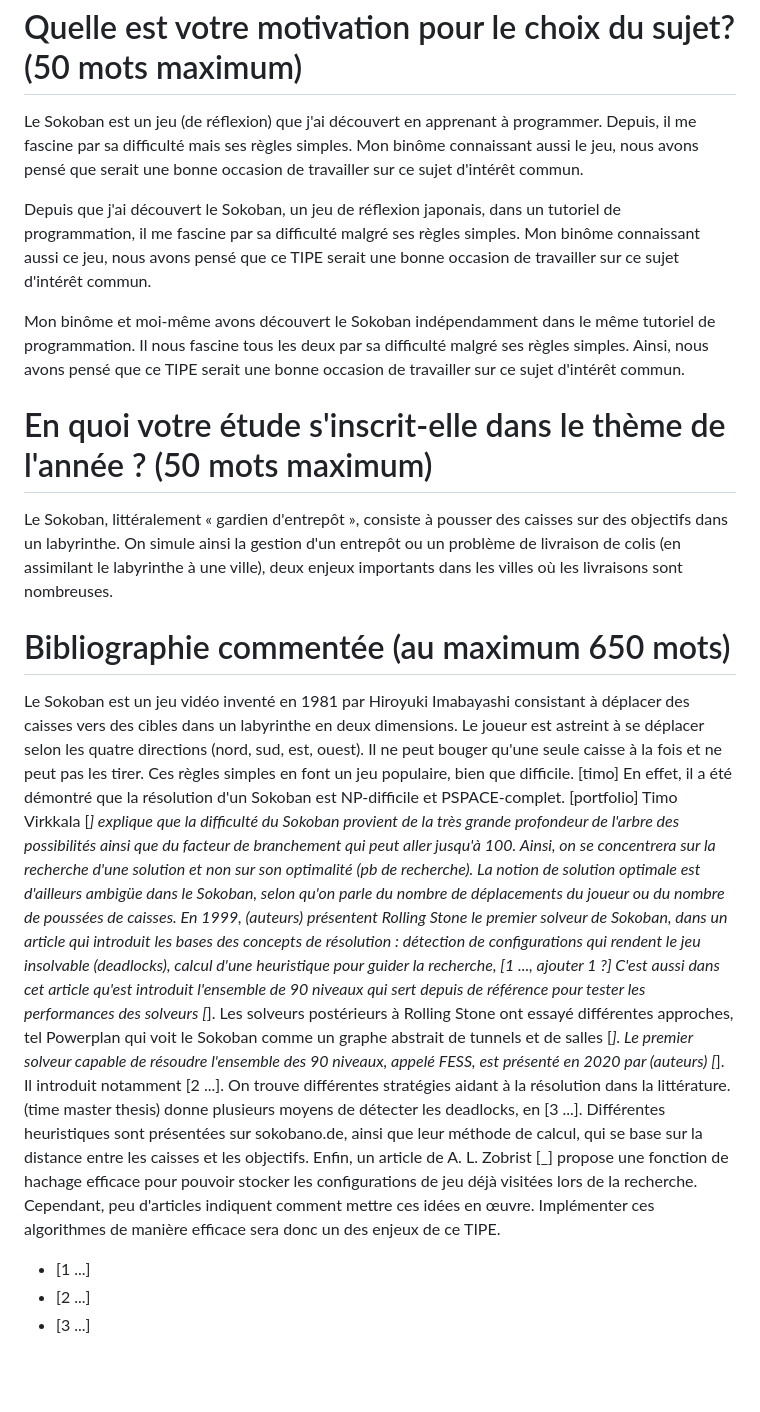
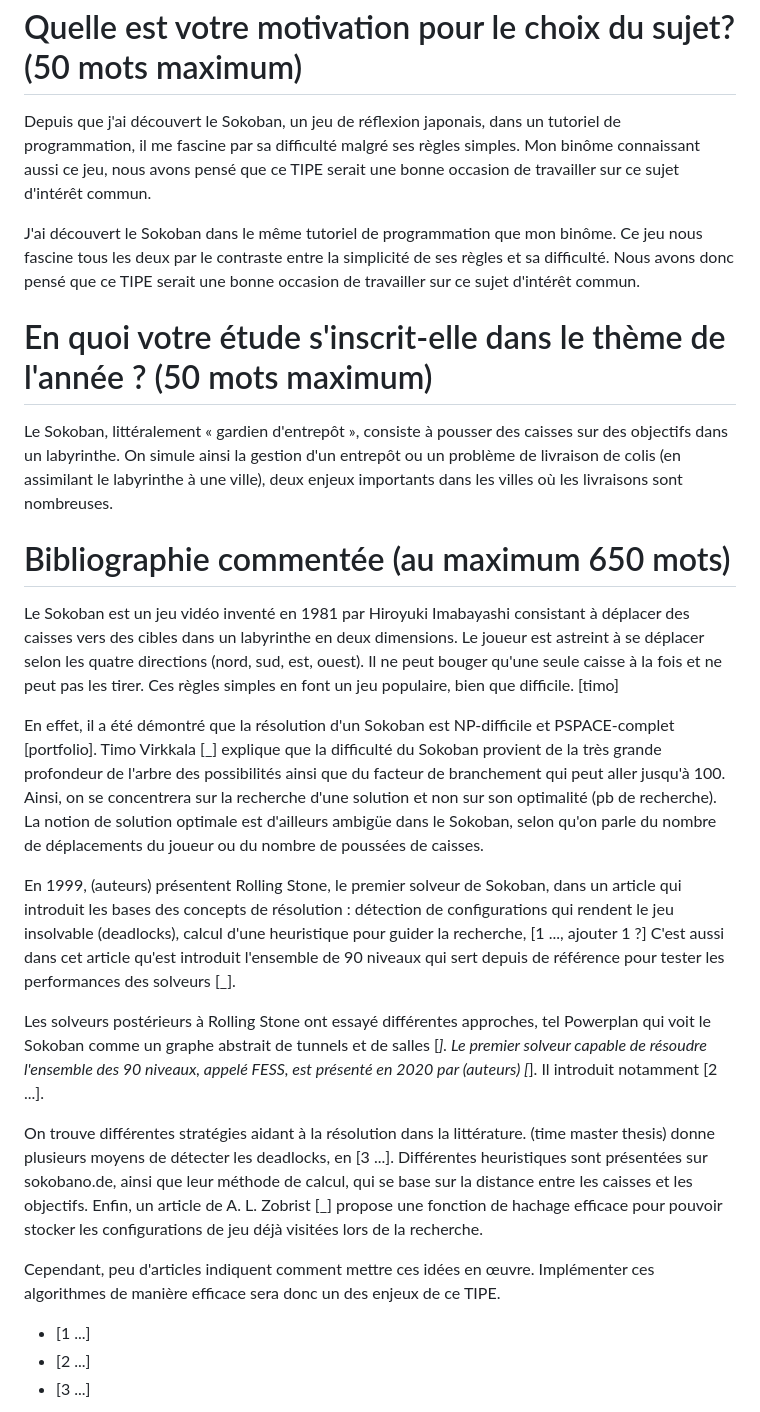
Before and after one commit to PoulpoGaz/sokoshell, a Markdown page: documents/scei/mcot.md, the part around the change printed below. GitHub-like rendering; blank space fills up the shorter version.

Commit message:
(mcot) updated.

```diff
--- a/documents/scei/mcot.md
+++ b/documents/scei/mcot.md
@@ -5,51 +5,30 @@ Résolution de niveaux du Sokoban
 Quelle est votre motivation pour le choix du sujet? (50 mots maximum)
 =====================================================================
 
-Le Sokoban est un jeu (de réflexion) que j'ai découvert en apprenant à programmer. Depuis, il me fascine par sa difficulté mais ses règles simples.
-Mon binôme connaissant aussi le jeu, nous avons pensé que serait une bonne occasion de travailler sur ce sujet d'intérêt commun.
+Depuis que j'ai découvert le Sokoban, un jeu de réflexion japonais, dans un tutoriel de programmation, il me fascine par sa difficulté malgré ses règles simples. Mon binôme connaissant aussi ce jeu, nous avons pensé que ce TIPE serait une bonne occasion de travailler sur ce sujet d'intérêt commun.
 
-Depuis que j'ai découvert le Sokoban, un jeu de réflexion japonais, dans un tutoriel de programmation, il me fascine par sa difficulté malgré ses
-règles simples. Mon binôme connaissant aussi ce jeu, nous avons pensé que ce TIPE serait une bonne occasion de travailler sur ce sujet
-d'intérêt commun.
-
-Mon binôme et moi-même avons découvert le Sokoban indépendamment dans le même tutoriel de programmation. Il nous fascine tous les deux par sa
-difficulté malgré ses règles simples. Ainsi, nous avons pensé que ce TIPE serait une bonne occasion de travailler sur ce sujet d'intérêt commun.
-
+J'ai découvert le Sokoban dans le même tutoriel de programmation que mon binôme. Ce jeu nous fascine tous les deux par le contraste entre la simplicité de ses règles et sa difficulté. Nous avons donc pensé que ce TIPE serait une bonne occasion de travailler sur ce sujet d'intérêt commun.
 
 En quoi votre étude s'inscrit-elle dans le thème de l'année ? (50 mots maximum)
 ===============================================================================
 
-Le Sokoban, littéralement « gardien d'entrepôt », consiste à pousser des caisses sur des objectifs dans un labyrinthe.
-On simule ainsi la gestion d'un entrepôt ou un problème de livraison de colis (en assimilant le labyrinthe à une ville), deux enjeux importants
-dans les villes où les livraisons sont nombreuses.
+Le Sokoban, littéralement « gardien d'entrepôt », consiste à pousser des caisses sur des objectifs dans un labyrinthe. On simule ainsi la gestion d'un entrepôt ou un problème de livraison de colis (en assimilant le labyrinthe à une ville), deux enjeux importants dans les villes où les livraisons sont nombreuses.
 
 Bibliographie commentée (au maximum 650 mots)
 =============================================
 
-  Le Sokoban est un jeu vidéo inventé en 1981 par Hiroyuki Imabayashi consistant à déplacer des
-caisses vers des cibles dans un labyrinthe en deux dimensions. Le joueur est astreint à se
-déplacer selon les quatre directions (nord, sud, est, ouest). Il ne peut bouger qu'une
-seule caisse à la fois et ne peut pas les tirer. Ces règles simples en font un jeu populaire,
-bien que difficile. [timo]
-  En effet, il a été démontré que la résolution d'un Sokoban est NP-difficile et PSPACE-complet. [portfolio]
-Timo Virkkala [_] explique que la difficulté du Sokoban provient de la très grande profondeur de l'arbre des
-possibilités ainsi que du facteur de branchement qui peut aller jusqu'à 100. Ainsi, on se concentrera sur la recherche
-d'une solution et non sur son optimalité (pb de recherche). La notion de solution optimale est d'ailleurs ambigüe dans
-le Sokoban, selon qu'on parle du nombre de déplacements du joueur ou du nombre de poussées de caisses.
-  En 1999, (auteurs) présentent Rolling Stone le premier solveur de Sokoban, dans un article qui introduit les bases des concepts de
-résolution : détection de configurations qui rendent le jeu insolvable (deadlocks), calcul d'une heuristique pour guider
-la recherche, [1 ..., ajouter 1 ?] C'est aussi dans cet article qu'est introduit l'ensemble de 90 niveaux qui sert depuis
-de référence pour tester les performances des solveurs [_].
-  Les solveurs postérieurs à Rolling Stone ont essayé différentes approches, tel Powerplan qui voit le Sokoban comme un
-graphe abstrait de tunnels et de salles [_]. Le premier solveur capable de résoudre l'ensemble des 90 niveaux, appelé
-FESS, est présenté en 2020 par (auteurs) [_]. Il introduit notamment [2 ...].
- On trouve différentes stratégies aidant à la résolution dans la littérature. (time master thesis) donne plusieurs
-moyens de détecter les deadlocks, en [3 ...]. Différentes heuristiques sont présentées sur sokobano.de, ainsi que leur
-méthode de calcul, qui se base sur la distance entre les caisses et les objectifs. Enfin, un article de A. L. Zobrist [_]
-propose une fonction de hachage efficace pour pouvoir stocker les configurations de jeu déjà visitées lors de la
+Le Sokoban est un jeu vidéo inventé en 1981 par Hiroyuki Imabayashi consistant à déplacer des caisses vers des cibles dans un labyrinthe en deux dimensions. Le joueur est astreint à se déplacer selon les quatre directions (nord, sud, est, ouest). Il ne peut bouger qu'une seule caisse à la fois et ne peut pas les tirer. Ces règles simples en font un jeu populaire, bien que difficile. [timo]
+
+En effet, il a été démontré que la résolution d'un Sokoban est NP-difficile et PSPACE-complet [portfolio]. Timo Virkkala [_] explique que la difficulté du Sokoban provient de la très grande profondeur de l'arbre des possibilités ainsi que du facteur de branchement qui peut aller jusqu'à 100. Ainsi, on se concentrera sur la recherche d'une solution et non sur son optimalité (pb de recherche). La notion de solution optimale est d'ailleurs ambigüe dans le Sokoban, selon qu'on parle du nombre de déplacements du joueur ou du nombre de poussées de caisses.
+
+En 1999, (auteurs) présentent Rolling Stone, le premier solveur de Sokoban, dans un article qui introduit les bases des concepts de résolution : détection de configurations qui rendent le jeu insolvable (deadlocks), calcul d'une heuristique pour guider la recherche, [1 ..., ajouter 1 ?] C'est aussi dans cet article qu'est introduit l'ensemble de 90 niveaux qui sert depuis de référence pour tester les performances des solveurs [_].
+
+Les solveurs postérieurs à Rolling Stone ont essayé différentes approches, tel Powerplan qui voit le Sokoban comme un graphe abstrait de tunnels et de salles [_]. Le premier solveur capable de résoudre l'ensemble des 90 niveaux, appelé FESS, est présenté en 2020 par (auteurs) [_]. Il introduit notamment [2 ...].
+
+On trouve différentes stratégies aidant à la résolution dans la littérature. (time master thesis) donne plusieurs moyens de détecter les deadlocks, en [3 ...]. Différentes heuristiques sont présentées sur sokobano.de, ainsi que leur méthode de calcul, qui se base sur la distance entre les caisses et les objectifs. Enfin, un article de A. L. Zobrist [_] propose une fonction de hachage efficace pour pouvoir stocker les configurations de jeu déjà visitées lors de la
 recherche.
-  Cependant, peu d'articles indiquent comment mettre ces idées en œuvre. Implémenter ces algorithmes de manière efficace
-sera donc un des enjeux de ce TIPE.
+
+Cependant, peu d'articles indiquent comment mettre ces idées en œuvre. Implémenter ces algorithmes de manière efficace sera donc un des enjeux de ce TIPE.
 
 * [1 ...]
 * [2 ...]
```
Also changed, not shown: other parts of documents/scei/mcot.md (+7 -35 lines).
